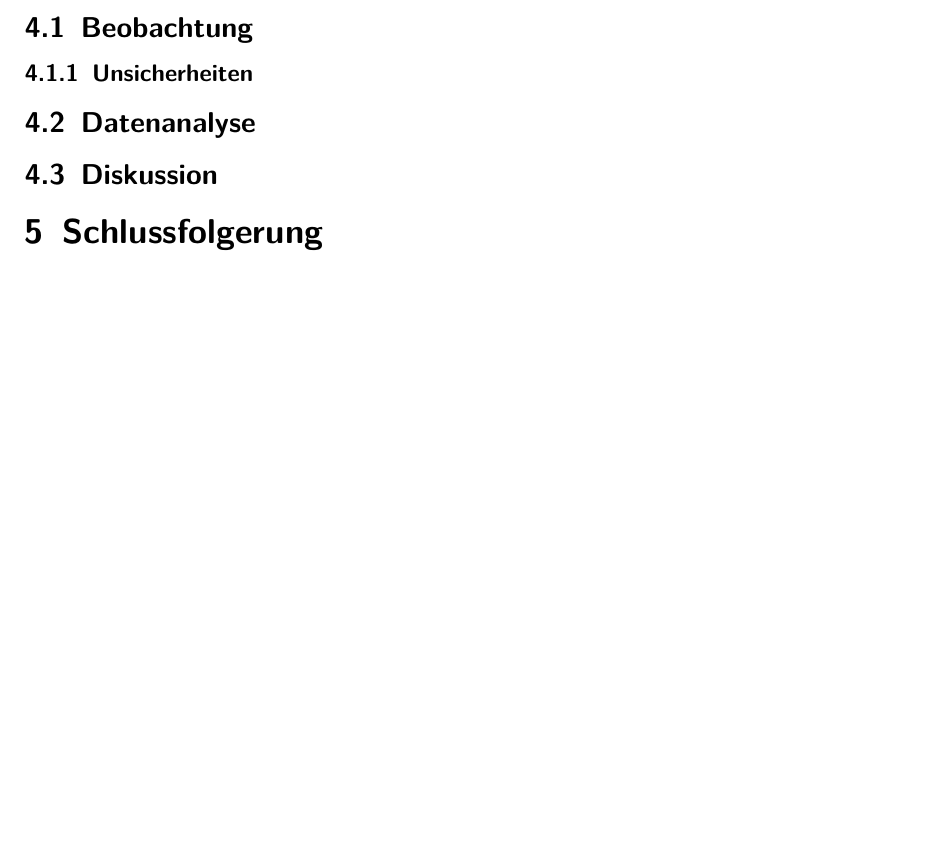
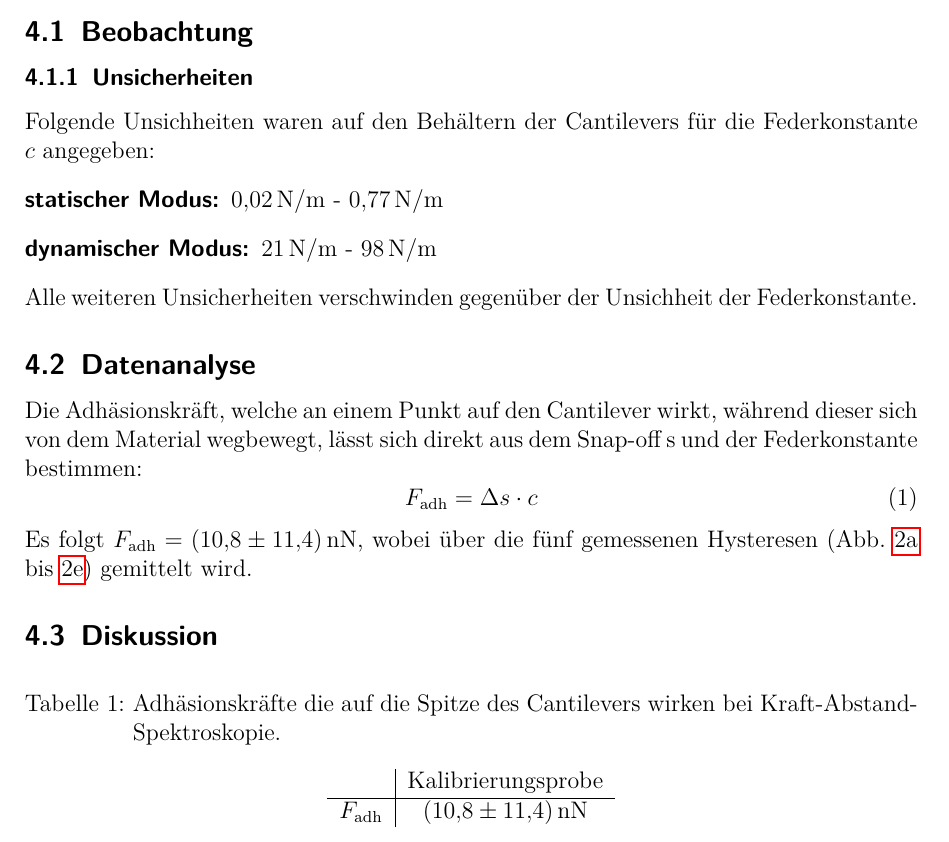
Before and after one commit to APN-Pucky/FPrakt, a LaTeX document (AFM/BA-C-04_AFM_05-11-2018.tex): part of page 4 of 4 before the commit and part of page 3 of 5 after it, cut so that both start at the same text, the shorter picture padded with empty space. Compiled offline with pdfLaTeX.

Commit message:
AFM: Nightly Push

```diff
--- a/AFM/BA-C-04_AFM_05-11-2018.tex
+++ b/AFM/BA-C-04_AFM_05-11-2018.tex
@@ -113,13 +113,35 @@
 	\subsection{Beobachtung}
 	%TODO Einflüsse von veränderten Parametern auf Messung
 	\subsubsection{Unsicherheiten} %TODO GGF IN DATENANYLSY
+	Folgende Unsichheiten waren auf den Behältern der Cantilevers für die Federkonstante $c$ angegeben:
+	\begin{description}
+		\item[statischer Modus:] \SI{0.02}{N/m} - \SI{0.77}{N/m}
+		\item[dynamischer Modus:] \SI{21}{N/m} - \SI{98}{N/m}
+	\end{description}
+	Alle weiteren Unsicherheiten verschwinden gegenüber der Unsichheit der Federkonstante.
 	\subsection{Datenanalyse}
 	%TODO Berechung nach Aufgabenstellung
 
-	\subsection{Diskussion}
+	Die Adhäsionskräft, welche an einem Punkt auf den Cantilever wirkt, während dieser sich von dem Material wegbewegt, lässt sich direkt aus dem Snap-off s und der Federkonstante bestimmen:
+	\begin{equation}
+			F_\text{adh} = \Delta s \cdot c
+	\end{equation}
+	Es folgt $F_\text{adh}=\SI{10.8+-11.4}{nN}$, wobei über die fünf gemessenen Hysteresen (\crefrange{fig_kali_ds1}{fig_kali_ds5}) gemittelt wird.
+		\subsection{Diskussion}
 	%TODO Bezug/Nutzen oder sonst was
 	%TODO auch hier die Hypothese wiederholen
 	%TODO keine Messwerte hier, nach manchen Menschen, zumindest "direkt" erstellte Diagramme net hier, auch wenn Lesbarkeit-bla
+
+\begin{table}[H]
+	%TODO tabelle für zusammen vergleichen der Adhäsionskräfte?
+		\centering
+		\begin{tabular}{ c | c }
+			 & Kalibrierungsprobe\\ \hline
+			$F_\text{adh}$ & \SI{10.8+-11.4}{nN} \\ %26.287, 28, 25.557, 35.1, 29.6
+		\end{tabular}
+		\caption{Adhäsionskräfte die auf die Spitze des Cantilevers wirken bei Kraft-Abstand-Spektroskopie.} %TODO mehr
+		\label{tb_ds}
+	\end{table}
 
 	\section{Schlussfolgerung}
 	%TODO Rückgriff auf Hypothese und drittes Nennen dieser
```
Also changed, not shown: AFM/images/Kali/DS1.pdf (added), AFM/images/Kali/DS2.pdf (added), AFM/images/Kali/DS3.pdf (added), AFM/images/Kali/DS4.pdf (added), AFM/images/Kali/DS5.pdf (added), AFM/BA-C-04_AFM_05-11-2018.tex (19 more changed lines), 8 other files.
